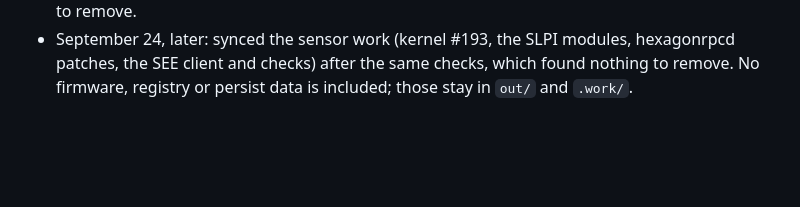
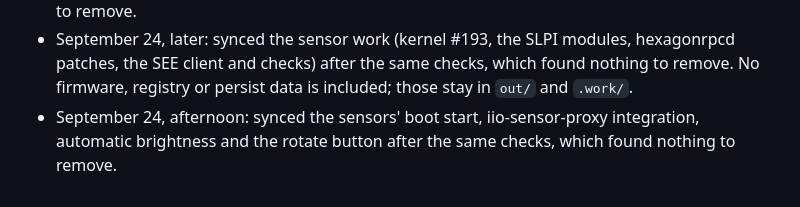
Before and after one commit to Cube-Oakley/omarchy-oneplus7pro, a Markdown page: docs/publishing.md, the part around the change. Drawn GitHub-style; blank space fills up the shorter version.

Commit message:
Log the sensors-in-the-shell sync to the public branch
Co-Authored-By: Claude Opus 5.5 (1M context) <noreply@anthropic.com>

```diff
--- a/docs/publishing.md
+++ b/docs/publishing.md
@@ -93,3 +93,6 @@ Scan the lines the sync adds (`git diff public main`, excluding the Pages files)
   modules, hexagonrpcd patches, the SEE client and checks) after the same
   checks, which found nothing to remove. No firmware, registry or persist
   data is included; those stay in `out/` and `.work/`.
+- September 24, afternoon: synced the sensors' boot start, iio-sensor-proxy
+  integration, automatic brightness and the rotate button after the same
+  checks, which found nothing to remove.
```
